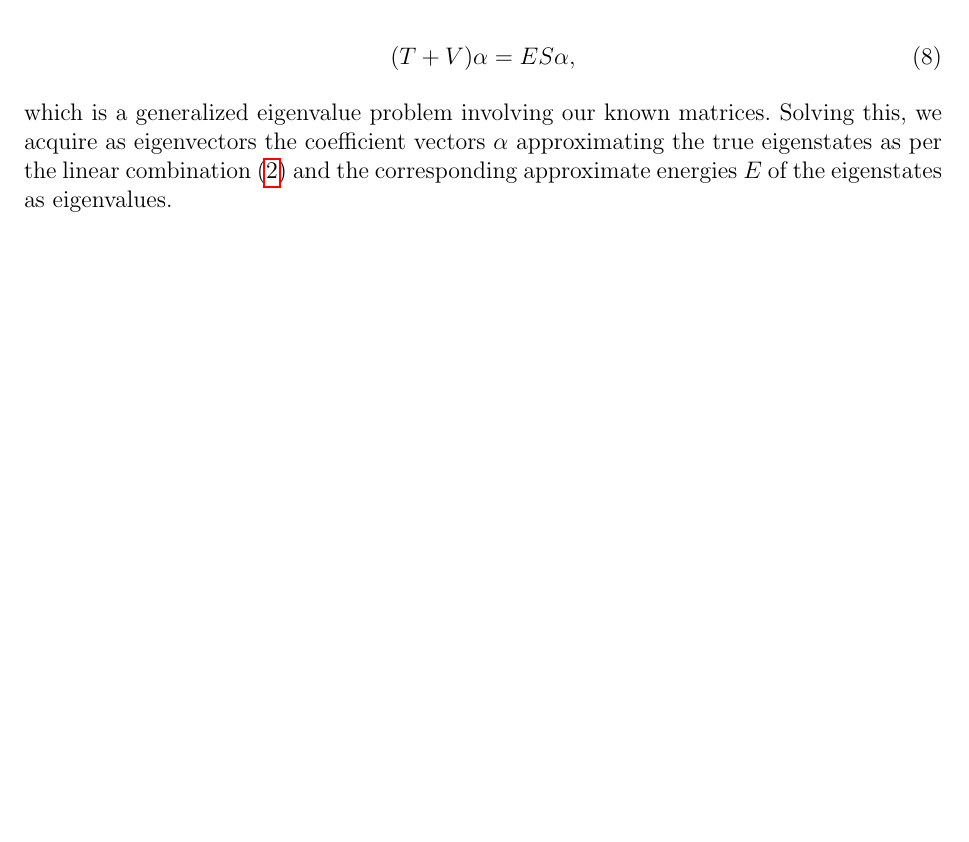
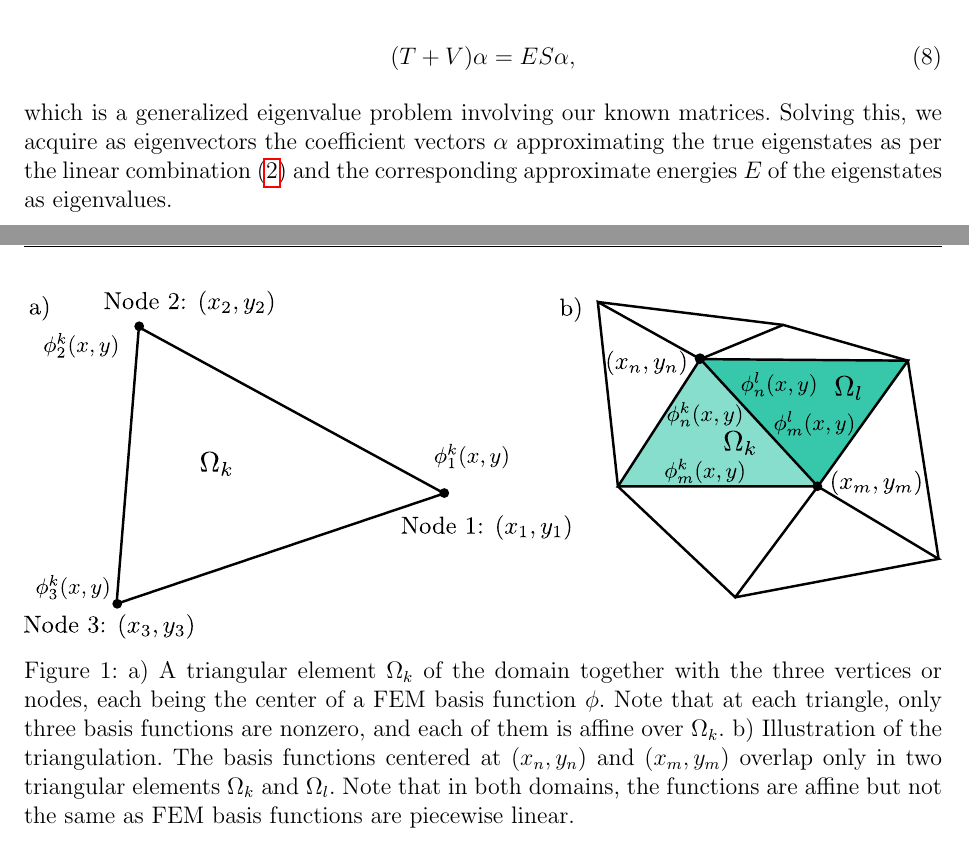
Before and after one commit to kassiuskohvakka/CompPhys-project, a LaTeX document (report/project.tex): part of page 2 of 2 before the commit and two parts of pages 2 and 3 of 3 after it, the two joined at a grey line, cut so that both start at the same text, the shorter picture padded with empty space. Compiled offline with pdfLaTeX.

Commit message:
Added triangle figure.

```diff
--- a/report/project.tex
+++ b/report/project.tex
@@ -133,12 +133,14 @@ which is a generalized eigenvalue problem involving our known matrices. Solving
 
 
 
-%\begin{figure}[h]
-%\centering
-%\includegraphics[width=0.7\textwidth]{figs/minimum_energy.pdf}
-%\caption{The electron density at the separation $\Delta x$ minimizing the total energy of the system with $M=2$, $N=6$. The vertical lines indicate the locations of the two nuclei. The external potential due to the nuclei is shown in arbitrary units with the dashed line.}
-%\label{fig: min_energy}
-%\end{figure}
+
+
+\begin{figure}[H]
+\centering
+\includegraphics[width=\textwidth]{../figs/triangle.pdf}
+\caption{a) A triangular element $\Omega_k$ of the domain together with the three vertices or nodes, each being the center of a FEM basis function $\phi$. Note that at each triangle, only three basis functions are nonzero, and each of them is affine over $\Omega_k$. b) Illustration of the triangulation. The basis functions centered at $(x_n, y_n)$ and $(x_m, y_m)$ overlap only in two triangular elements $\Omega_k$ and $\Omega_l$. Note that in both domains, the functions are affine but not the same as FEM basis functions are piecewise linear.}
+\label{fig: triangles}
+\end{figure}
 
 %\begin{figure}[h]
 %\centering
```
Also changed, not shown: figs/triangle.pdf (added), figs/triangle.png (added), figs/triangle.svg (added), report/project.pdf, 3 other files.
